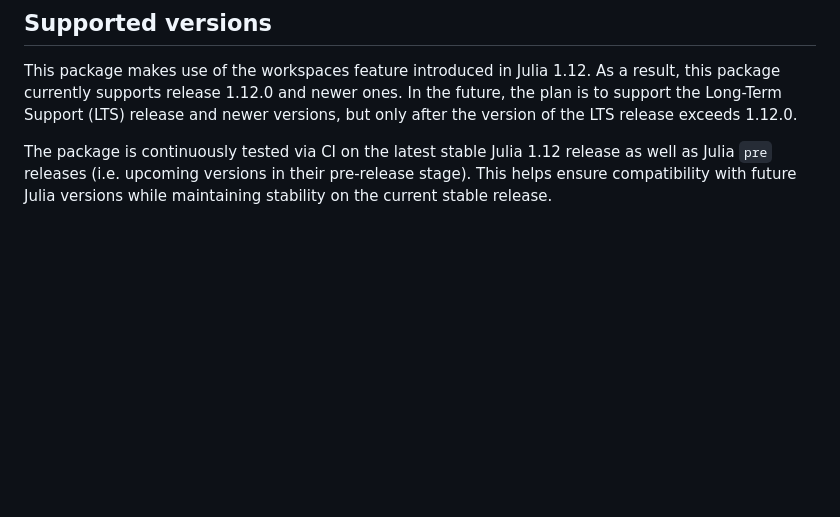
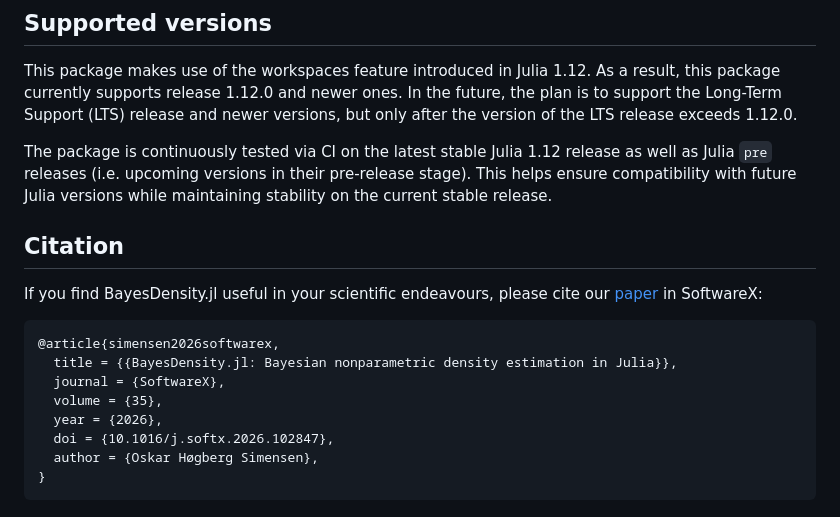
Before and after one commit to oskarhs/BayesDensity.jl, a Markdown page: README.md, the part around one of its changes. Drawn GitHub-style; blank space fills up the shorter version.

Commit message:
Update DOI badge and add citation information
Updated DOI badge and added citation section with reference.

````diff
--- a/README.md
+++ b/README.md
@@ -71,3 +71,18 @@ For a more thorough introduction to the API and the capabilities of the package,
 This package makes use of the workspaces feature introduced in Julia 1.12. As a result, this package currently supports release 1.12.0 and newer ones. In the future, the plan is to support the Long-Term Support (LTS) release and newer versions, but only after the version of the LTS release exceeds 1.12.0.
 
 The package is continuously tested via CI on the latest stable Julia 1.12 release as well as Julia `pre` releases (i.e. upcoming versions in their pre-release stage). This helps ensure compatibility with future Julia versions while maintaining stability on the current stable release.
+
+## Citation
+
+If you find BayesDensity.jl useful in your scientific endeavours, please cite our [paper](https://doi.org/10.1016/j.softx.2026.102847) in SoftwareX:
+
+```
+@article{simensen2026softwarex,
+  title = {{BayesDensity.jl: Bayesian nonparametric density estimation in Julia}},
+  journal = {SoftwareX},
+  volume = {35},
+  year = {2026},
+  doi = {10.1016/j.softx.2026.102847},
+  author = {Oskar Høgberg Simensen},
+}
+```
````
Also changed, not shown: other parts of README.md (+1 -1 lines).
